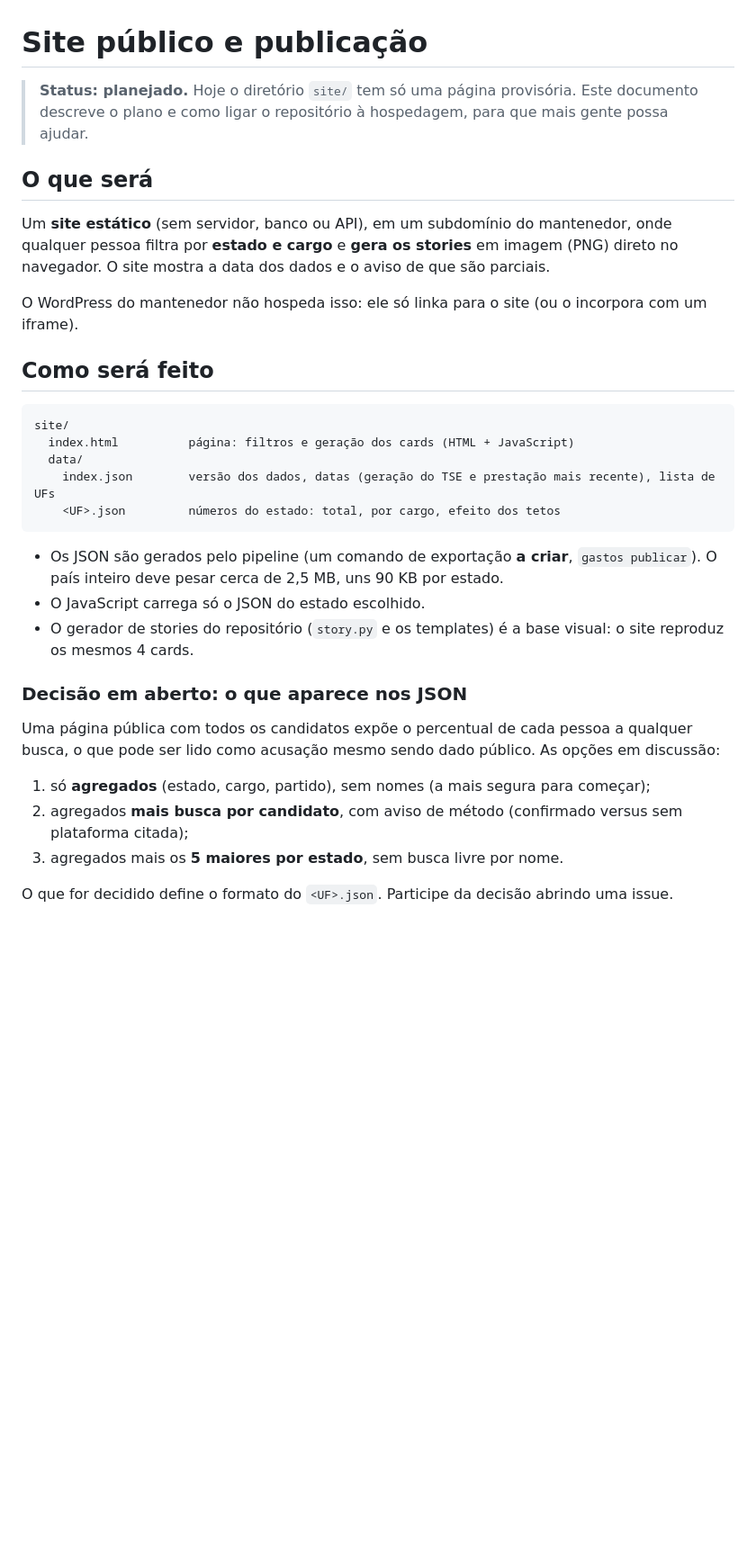
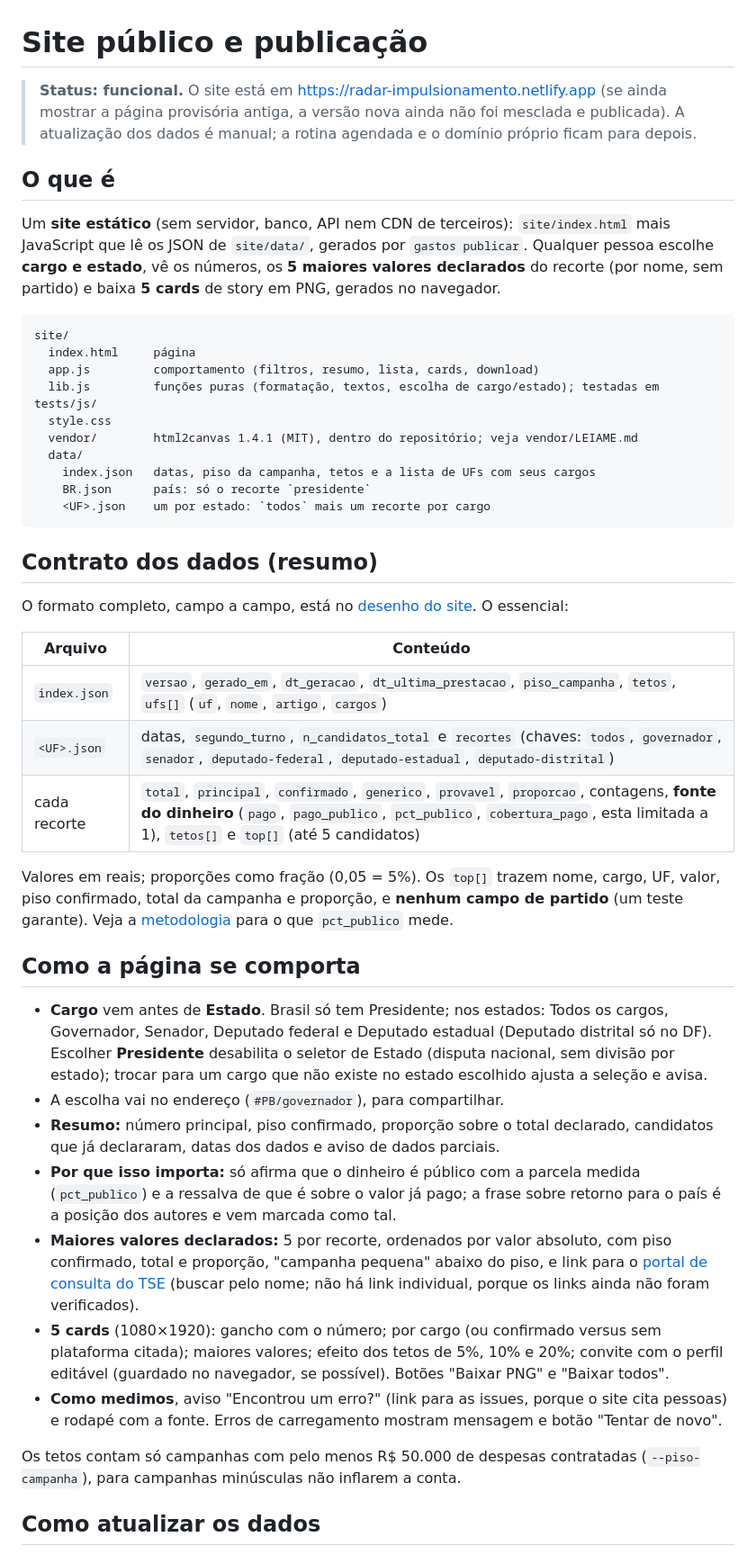
Before and after one commit to ramondomiingos/gastos-impulsionamentos-eleicoes, a Markdown page: docs/site-e-publicacao.md, the part around one of its changes. Shown at 90% size. GitHub-like rendering; blank space fills up the shorter version.

````diff
--- a/docs/site-e-publicacao.md
+++ b/docs/site-e-publicacao.md
@@ -1,33 +1,47 @@
 # Site público e publicação
 
-> **Status: planejado.** Hoje o diretório `site/` tem só uma página provisória. Este documento descreve o plano e como ligar o repositório à hospedagem, para que mais gente possa ajudar.
+> **Status: funcional.** O site está em <https://radar-impulsionamento.netlify.app> (se ainda mostrar a página provisória antiga, a versão nova ainda não foi mesclada e publicada). A atualização dos dados é manual; a rotina agendada e o domínio próprio ficam para depois.
 
-## O que será
+## O que é
 
-Um **site estático** (sem servidor, banco ou API), em um subdomínio do mantenedor, onde qualquer pessoa filtra por **estado e cargo** e **gera os stories** em imagem (PNG) direto no navegador. O site mostra a data dos dados e o aviso de que são parciais.
-
-O WordPress do mantenedor não hospeda isso: ele só linka para o site (ou o incorpora com um iframe).
-
-## Como será feito
+Um **site estático** (sem servidor, banco, API nem CDN de terceiros): `site/index.html` mais JavaScript que lê os JSON de `site/data/`, gerados por `gastos publicar`. Qualquer pessoa escolhe **cargo e estado**, vê os números, os **5 maiores valores declarados** do recorte (por nome, sem partido) e baixa **5 cards** de story em PNG, gerados no navegador.
 
 ```
 site/
-  index.html          página: filtros e geração dos cards (HTML + JavaScript)
+  index.html     página
+  app.js         comportamento (filtros, resumo, lista, cards, download)
+  lib.js         funções puras (formatação, textos, escolha de cargo/estado); testadas em tests/js/
+  style.css
+  vendor/        html2canvas 1.4.1 (MIT), dentro do repositório; veja vendor/LEIAME.md
   data/
-    index.json        versão dos dados, datas (geração do TSE e prestação mais recente), lista de UFs
-    <UF>.json         números do estado: total, por cargo, efeito dos tetos
+    index.json   datas, piso da campanha, tetos e a lista de UFs com seus cargos
+    BR.json      país: só o recorte `presidente`
+    <UF>.json    um por estado: `todos` mais um recorte por cargo
 ```
 
-- Os JSON são gerados pelo pipeline (um comando de exportação **a criar**, `gastos publicar`). O país inteiro deve pesar cerca de 2,5 MB, uns 90 KB por estado.
-- O JavaScript carrega só o JSON do estado escolhido.
-- O gerador de stories do repositório (`story.py` e os templates) é a base visual: o site reproduz os mesmos 4 cards.
+## Contrato dos dados (resumo)
 
-### Decisão em aberto: o que aparece nos JSON
+O formato completo, campo a campo, está no [desenho do site](superpowers/specs/2026-10-23-site-funcional-design.md#formato-dos-dados-contrato-entre-gastos-publicar-e-o-site). O essencial:
 
-Uma página pública com todos os candidatos expõe o percentual de cada pessoa a qualquer busca, o que pode ser lido como acusação mesmo sendo dado público. As opções em discussão:
+| Arquivo | Conteúdo |
+| --- | --- |
+| `index.json` | `versao`, `gerado_em`, `dt_geracao`, `dt_ultima_prestacao`, `piso_campanha`, `tetos`, `ufs[]` (`uf`, `nome`, `artigo`, `cargos`) |
+| `<UF>.json` | datas, `segundo_turno`, `n_candidatos_total` e `recortes` (chaves: `todos`, `governador`, `senador`, `deputado-federal`, `deputado-estadual`, `deputado-distrital`) |
+| cada recorte | `total`, `principal`, `confirmado`, `generico`, `provavel`, `proporcao`, contagens, **fonte do dinheiro** (`pago`, `pago_publico`, `pct_publico`, `cobertura_pago`, esta limitada a 1), `tetos[]` e `top[]` (até 5 candidatos) |
 
-1. só **agregados** (estado, cargo, partido), sem nomes (a mais segura para começar);
-2. agregados **mais busca por candidato**, com aviso de método (confirmado versus sem plataforma citada);
-3. agregados mais os **5 maiores por estado**, sem busca livre por nome.
+Valores em reais; proporções como fração (0,05 = 5%). Os `top[]` trazem nome, cargo, UF, valor, piso confirmado, total da campanha e proporção, e **nenhum campo de partido** (um teste garante). Veja a [metodologia](metodologia.md#fonte-do-dinheiro-parte-paga-com-fundos-públicos) para o que `pct_publico` mede.
 
-O que for decidido define o formato do `<UF>.json`. Participe da decisão abrindo uma issue.
+## Como a página se comporta
+
+- **Cargo** vem antes de **Estado**. Brasil só tem Presidente; nos estados: Todos os cargos, Governador, Senador, Deputado federal e Deputado estadual (Deputado distrital só no DF). Escolher **Presidente** desabilita o seletor de Estado (disputa nacional, sem divisão por estado); trocar para um cargo que não existe no estado escolhido ajusta a seleção e avisa.
+- A escolha vai no endereço (`#PB/governador`), para compartilhar.
+- **Resumo:** número principal, piso confirmado, proporção sobre o total declarado, candidatos que já declararam, datas dos dados e aviso de dados parciais.
+- **Por que isso importa:** só afirma que o dinheiro é público com a parcela medida (`pct_publico`) e a ressalva de que é sobre o valor já pago; a frase sobre retorno para o país é a posição dos autores e vem marcada como tal.
+- **Maiores valores declarados:** 5 por recorte, ordenados por valor absoluto, com piso confirmado, total e proporção, "campanha pequena" abaixo do piso, e link para o [portal de consulta do TSE](https://divulgacandcontas.tse.jus.br/) (buscar pelo nome; não há link individual, porque os links ainda não foram verificados).
+- **5 cards** (1080×1920): gancho com o número; por cargo (ou confirmado versus sem plataforma citada); maiores valores; efeito dos tetos de 5%, 10% e 20%; convite com o perfil editável (guardado no navegador, se possível). Botões "Baixar PNG" e "Baixar todos".
+- **Como medimos**, aviso "Encontrou um erro?" (link para as issues, porque o site cita pessoas) e rodapé com a fonte. Erros de carregamento mostram mensagem e botão "Tentar de novo".
+
+Os tetos contam só campanhas com pelo menos R$ 50.000 de despesas contratadas (`--piso-campanha`), para campanhas minúsculas não inflarem a conta.
+
+## Como atualizar os dados
+
````
Also changed, not shown: other parts of docs/site-e-publicacao.md (+23 -21 lines), docs/uso.md (+24 -3 lines).
